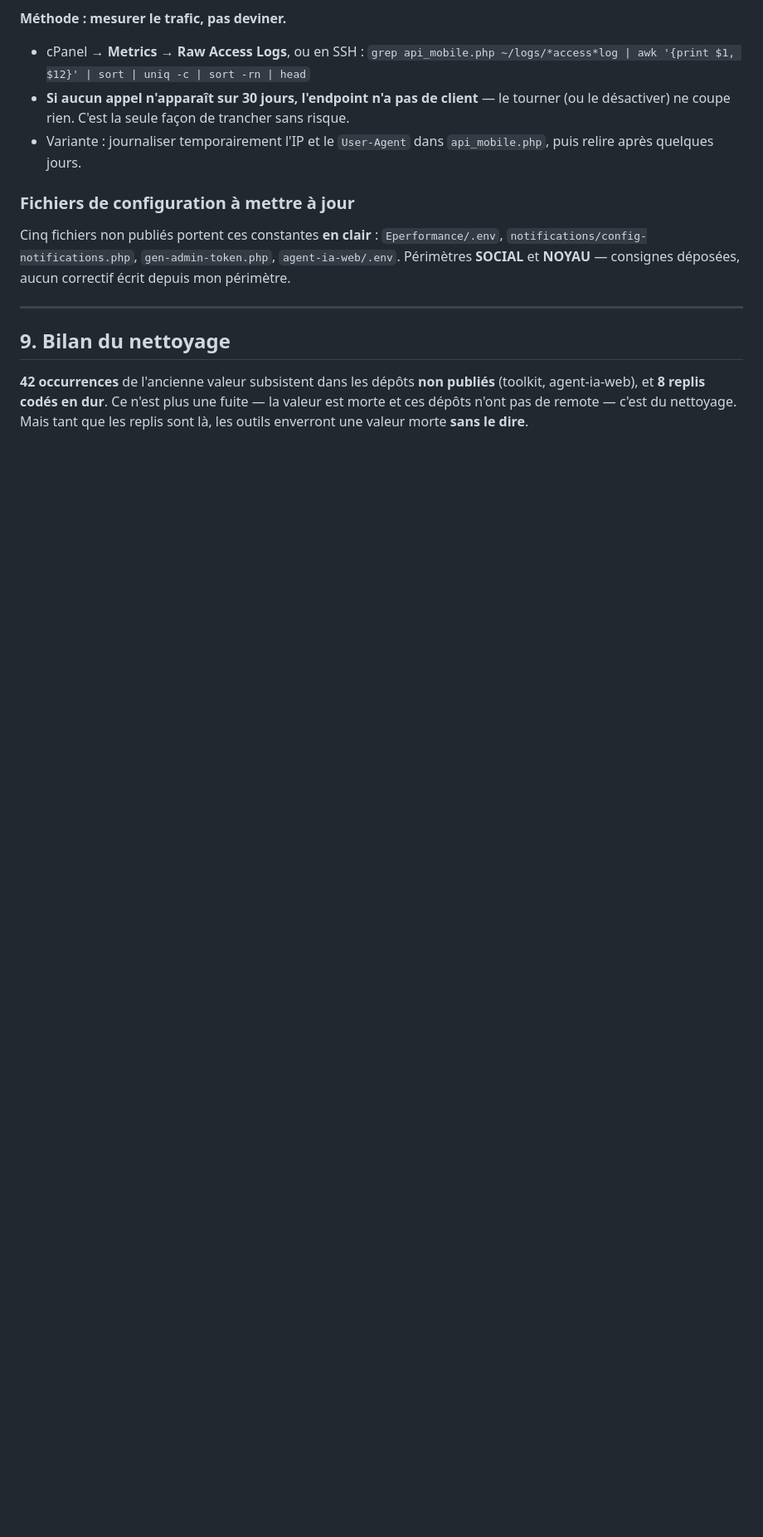
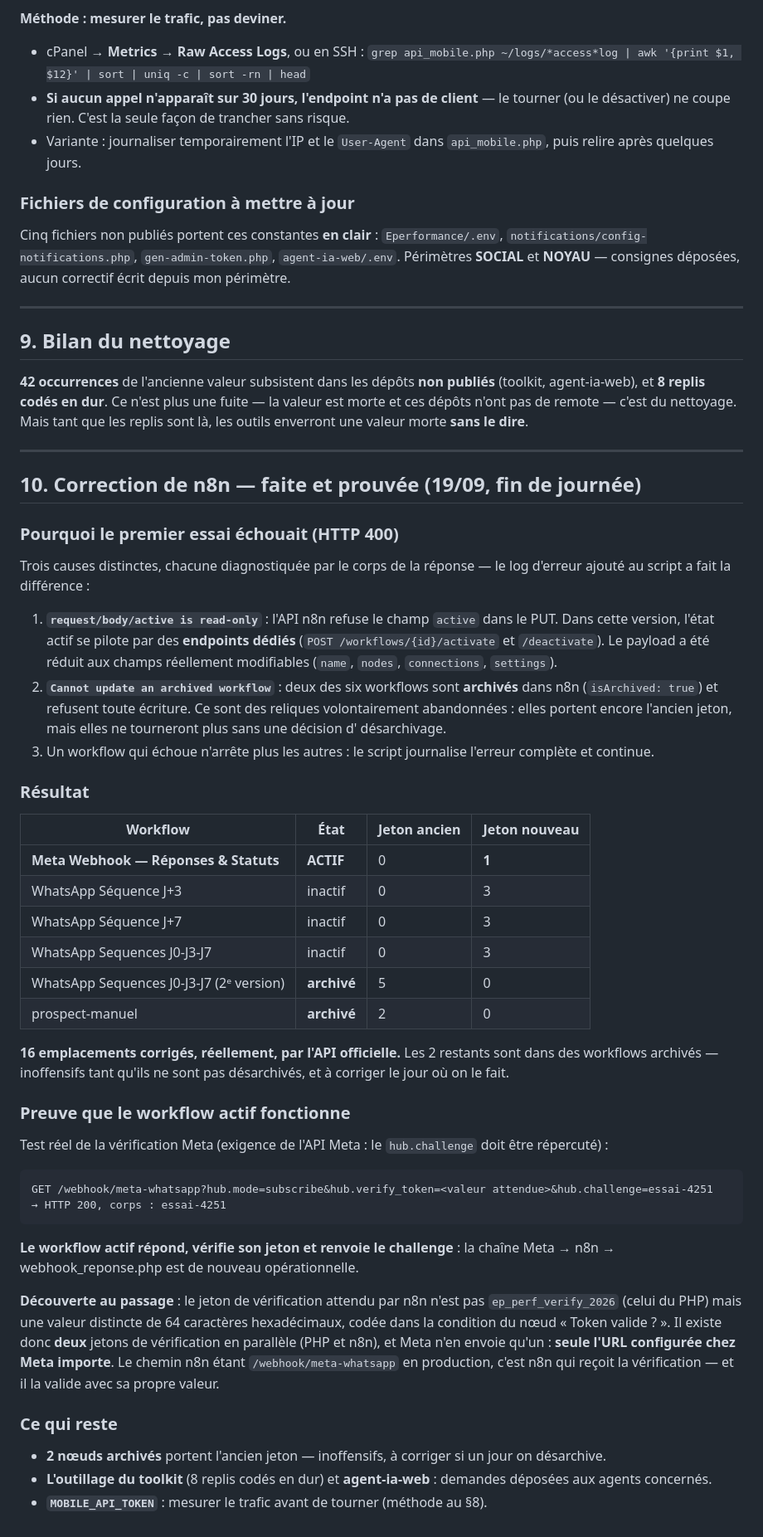
Before and after one commit to Kstephane683/unified-ia-backend, a Markdown page: docs/securite/ROTATION-JETON-PRODUCTION.md, the part around the change. Shown at 83% size. Drawn GitHub-style; blank space fills up the shorter version.

Commit message:
securite: n8n corrige et prouve — 16 emplacements, workflow actif re-teste
Trois causes distinctes derriere le HTTP 400 du premier essai :
1. 'request/body/active is read-only' — l'etat actif se pilote par les
   endpoints dedies (activate/deactivate), pas dans le PUT ;
2. 'Cannot update an archived workflow' — deux des six workflows sont
   archives et refusent toute ecriture ;
3. le payload devait etre reduit aux champs modifiables.

Resultat : 16 emplacements corriges par l'API officielle, le workflow ACTIF
inclus (desactive, modifie, reactive). Les 2 restants sont dans des workflows
archives — inoffensifs tant qu'ils ne sont pas desarchives.

PREUVE BOUT EN BOUT : la verification Meta renvoie le hub.challenge avec
HTTP 200. Le webhook de production fonctionne a nouveau.

Decouverte : n8n attend son PROPRE verify_token (64 hex, dans la condition du
noeud), distinct de ep_perf_verify_2026 du PHP. Deux verificateurs en parallele,
Meta n'en envoie qu'un : c'est l'URL configuree chez Meta qui decide.

````diff
--- a/docs/securite/ROTATION-JETON-PRODUCTION.md
+++ b/docs/securite/ROTATION-JETON-PRODUCTION.md
@@ -127,3 +127,69 @@ Cinq fichiers non publiés portent ces constantes **en clair** : `Eperformance/.
 ## 9. Bilan du nettoyage
 
 **42 occurrences** de l'ancienne valeur subsistent dans les dépôts **non publiés** (toolkit, agent-ia-web), et **8 replis codés en dur**. Ce n'est plus une fuite — la valeur est morte et ces dépôts n'ont pas de remote — c'est du nettoyage. Mais tant que les replis sont là, les outils enverront une valeur morte **sans le dire**.
+
+---
+
+## 10. Correction de n8n — faite et prouvée (19/09, fin de journée)
+
+### Pourquoi le premier essai échouait (HTTP 400)
+
+Trois causes distinctes, chacune diagnostiquée par le corps de la réponse — le
+log d'erreur ajouté au script a fait la différence :
+
+1. **`request/body/active is read-only`** : l'API n8n refuse le champ `active`
+   dans le PUT. Dans cette version, l'état actif se pilote par des **endpoints
+   dédiés** (`POST /workflows/{id}/activate` et `/deactivate`). Le payload a
+   été réduit aux champs réellement modifiables (`name`, `nodes`,
+   `connections`, `settings`).
+2. **`Cannot update an archived workflow`** : deux des six workflows sont
+   **archivés** dans n8n (`isArchived: true`) et refusent toute écriture. Ce
+   sont des reliques volontairement abandonnées : elles portent encore
+   l'ancien jeton, mais elles ne tourneront plus sans une décision
+   d' désarchivage.
+3. Un workflow qui échoue n'arrête plus les autres : le script journalise
+   l'erreur complète et continue.
+
+### Résultat
+
+| Workflow | État | Jeton ancien | Jeton nouveau |
+|---|---|---|---|
+| **Meta Webhook — Réponses & Statuts** | **ACTIF** | 0 | **1** |
+| WhatsApp Séquence J+3 | inactif | 0 | 3 |
+| WhatsApp Séquence J+7 | inactif | 0 | 3 |
+| WhatsApp Sequences J0-J3-J7 | inactif | 0 | 3 |
+| WhatsApp Sequences J0-J3-J7 (2ᵉ version) | **archivé** | 5 | 0 |
+| prospect-manuel | **archivé** | 2 | 0 |
+
+**16 emplacements corrigés, réellement, par l'API officielle.** Les 2
+restants sont dans des workflows archivés — inoffensifs tant qu'ils ne sont
+pas désarchivés, et à corriger le jour où on le fait.
+
+### Preuve que le workflow actif fonctionne
+
+Test réel de la vérification Meta (exigence de l'API Meta : le `hub.challenge`
+doit être répercuté) :
+
+```
+GET /webhook/meta-whatsapp?hub.mode=subscribe&hub.verify_token=<valeur attendue>&hub.challenge=essai-4251
+→ HTTP 200, corps : essai-4251
+```
+
+**Le workflow actif répond, vérifie son jeton et renvoie le challenge** : la
+chaîne Meta → n8n → webhook_reponse.php est de nouveau opérationnelle.
+
+**Découverte au passage** : le jeton de vérification attendu par n8n n'est pas
+`ep_perf_verify_2026` (celui du PHP) mais une valeur distincte de 64
+caractères hexadécimaux, codée dans la condition du nœud « Token valide ? ».
+Il existe donc **deux** jetons de vérification en parallèle (PHP et n8n), et
+Meta n'en envoie qu'un : **seule l'URL configurée chez Meta importe**. Le
+chemin n8n étant `/webhook/meta-whatsapp` en production, c'est n8n qui reçoit
+la vérification — et il la valide avec sa propre valeur.
+
+### Ce qui reste
+
+- **2 nœuds archivés** portent l'ancien jeton — inoffensifs, à corriger si un
+  jour on désarchive.
+- **L'outillage du toolkit** (8 replis codés en dur) et **agent-ia-web** :
+  demandes déposées aux agents concernés.
+- **`MOBILE_API_TOKEN`** : mesurer le trafic avant de tourner (méthode au §8).
````
